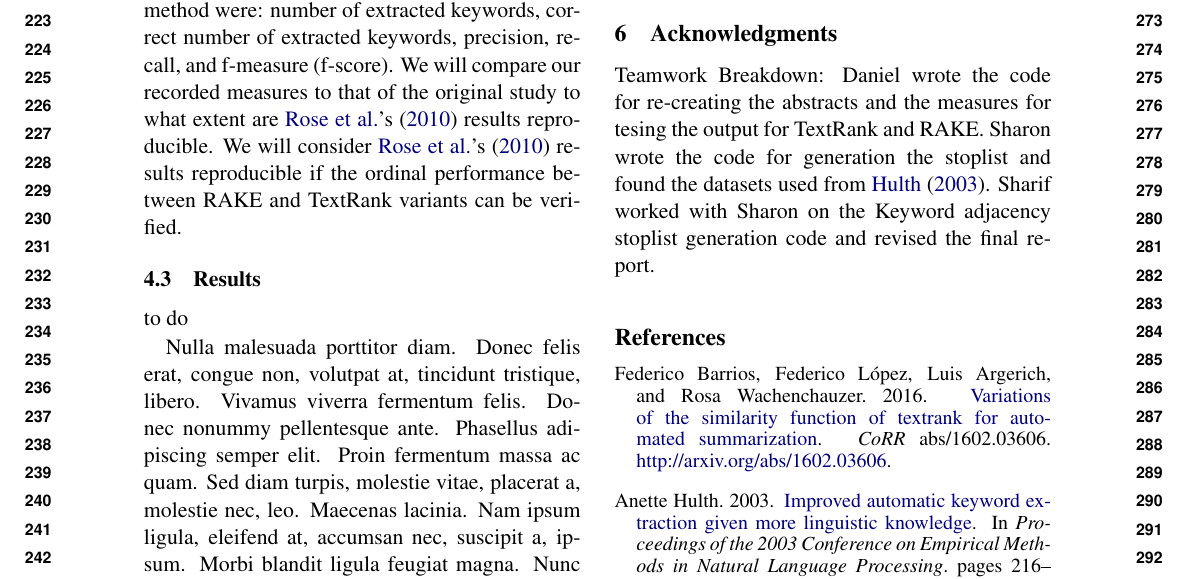
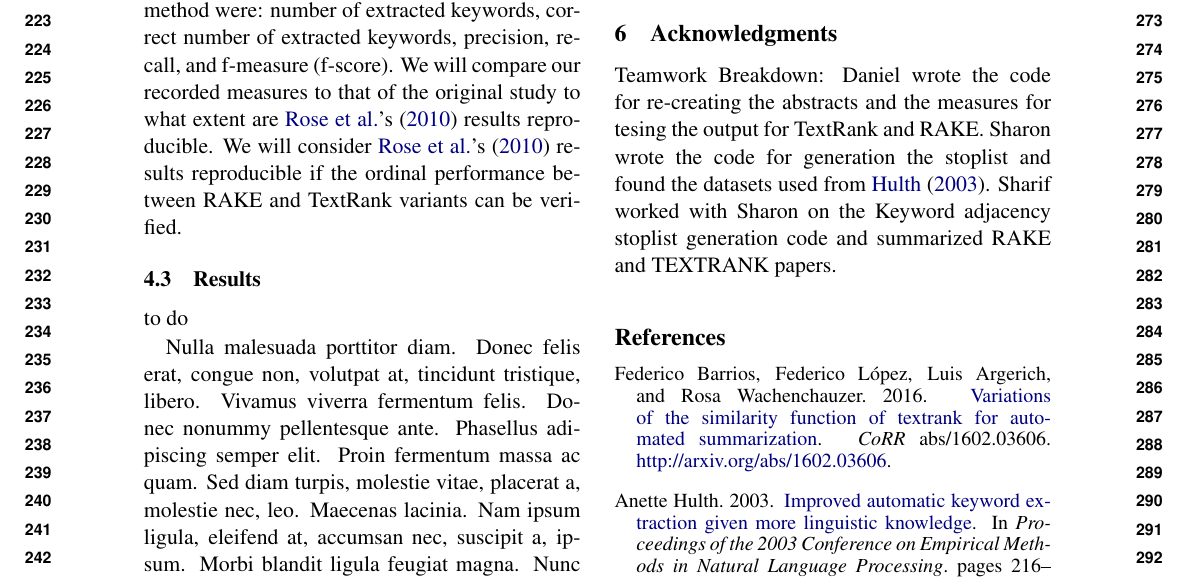
Before and after one commit to shouyang/CMPUT497TermProject, a LaTeX document (report/final_report_draft_shouyang_albakoun_hains.tex): part of page 3 of 4, cut so that both start at the same text. Compiled offline with pdfLaTeX.

Commit message:
Update final_report_draft_shouyang_albakoun_hains.tex

```diff
--- a/report/final_report_draft_shouyang_albakoun_hains.tex
+++ b/report/final_report_draft_shouyang_albakoun_hains.tex
@@ -177,7 +177,7 @@ to do
 
 \section{Acknowledgments}
 
-Teamwork Breakdown: Daniel wrote the code for re-creating the abstracts and the measures for tesing the output for TextRank and RAKE. Sharon wrote the code for generation the stoplist and found the datasets used from \citet{hulth-2003-improved}. Sharif worked with Sharon on the Keyword adjacency stoplist generation code and revised the final report.
+Teamwork Breakdown: Daniel wrote the code for re-creating the abstracts and the measures for tesing the output for TextRank and RAKE. Sharon wrote the code for generation the stoplist and found the datasets used from \citet{hulth-2003-improved}. Sharif worked with Sharon on the Keyword adjacency stoplist generation code and summarized RAKE and TEXTRANK papers.
 
 
 % include your own bib file like this:
```
